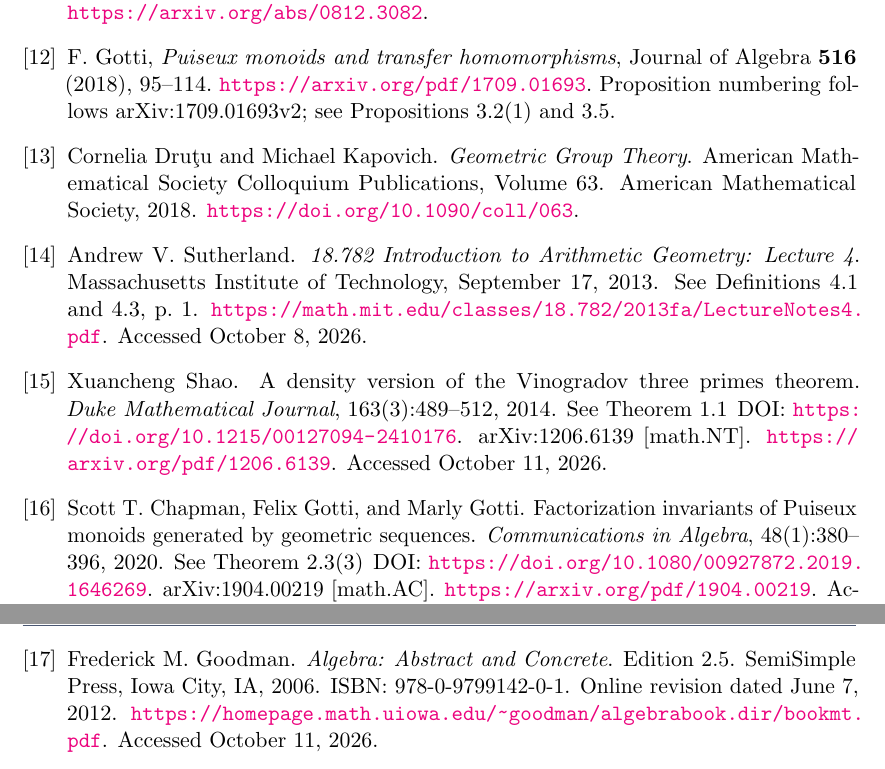
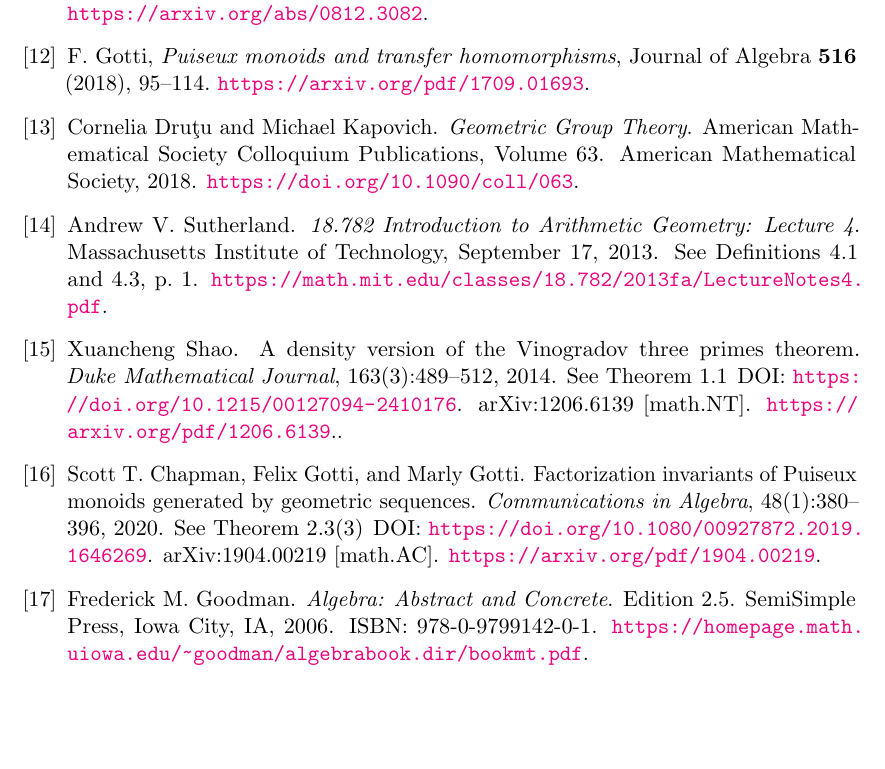
Before and after one commit to samcool1224/primes, a LaTeX document (document.tex): two parts of pages 53 and 54 of 54 before the commit and part of page 53 of 53 after it, the two joined at a grey line, cut so that both start at the same text, the shorter picture padded with empty space. Compiled offline with pdfLaTeX; a LaTeX package or settings file that is missing is left out.

Commit message:
fix citations

```diff
--- a/document.tex
+++ b/document.tex
@@ -3461,8 +3459,6 @@ F.~Gotti,
 \emph{Puiseux monoids and transfer homomorphisms},
 Journal of Algebra \textbf{516} (2018), 95--114.
 \url{https://arxiv.org/pdf/1709.01693}.
-Proposition numbering follows arXiv:1709.01693v2;
-see Propositions~3.2(1) and~3.5.
 
 \bibitem{p6-drutu-kapovich}
 Cornelia Dru{\c t}u and Michael Kapovich.
@@ -3480,7 +3476,6 @@ Lecture~4}.
 \newblock Massachusetts Institute of Technology, September~17, 2013.
 \newblock See Definitions~4.1 and~4.3, p.~1.
 \newblock \url{https://math.mit.edu/classes/18.782/2013fa/LectureNotes4.pdf}.
-\newblock Accessed October~8, 2026.
 \bibitem{p7-shao-density}
 Xuancheng Shao.
 \newblock A density version of the Vinogradov three primes theorem.
@@ -3488,8 +3483,7 @@ Xuancheng Shao.
 \newblock See Theorem~1.1
 \newblock DOI: \url{https://doi.org/10.1215/00127094-2410176}.
 \newblock arXiv:1206.6139 [math.NT].
-\newblock \url{https://arxiv.org/pdf/1206.6139}.
-\newblock Accessed October~11, 2026.
+\newblock \url{https://arxiv.org/pdf/1206.6139}..
 
 \bibitem{p7-chapman-gotti-gotti}
 Scott T. Chapman, Felix Gotti, and Marly Gotti.
@@ -3500,7 +3494,6 @@ geometric sequences.
 \newblock DOI: \url{https://doi.org/10.1080/00927872.2019.1646269}.
 \newblock arXiv:1904.00219 [math.AC].
 \newblock \url{https://arxiv.org/pdf/1904.00219}.
-\newblock Accessed October~11, 2026.
 
 \bibitem{p6-goodman}
 Frederick M. Goodman.
@@ -3508,9 +3501,7 @@ Frederick M. Goodman.
 \newblock Edition~2.5.
 \newblock SemiSimple Press, Iowa City, IA, 2006.
 \newblock ISBN: 978-0-9799142-0-1.
-\newblock Online revision dated June~7, 2012.
 \newblock \url{https://homepage.math.uiowa.edu/~goodman/algebrabook.dir/bookmt.pdf}.
-\newblock Accessed October~11, 2026.
 \end{thebibliography}
 
 \end{document}
```
Also changed, not shown: document.pdf, document.tex (2 more changed lines), 4 other files.
